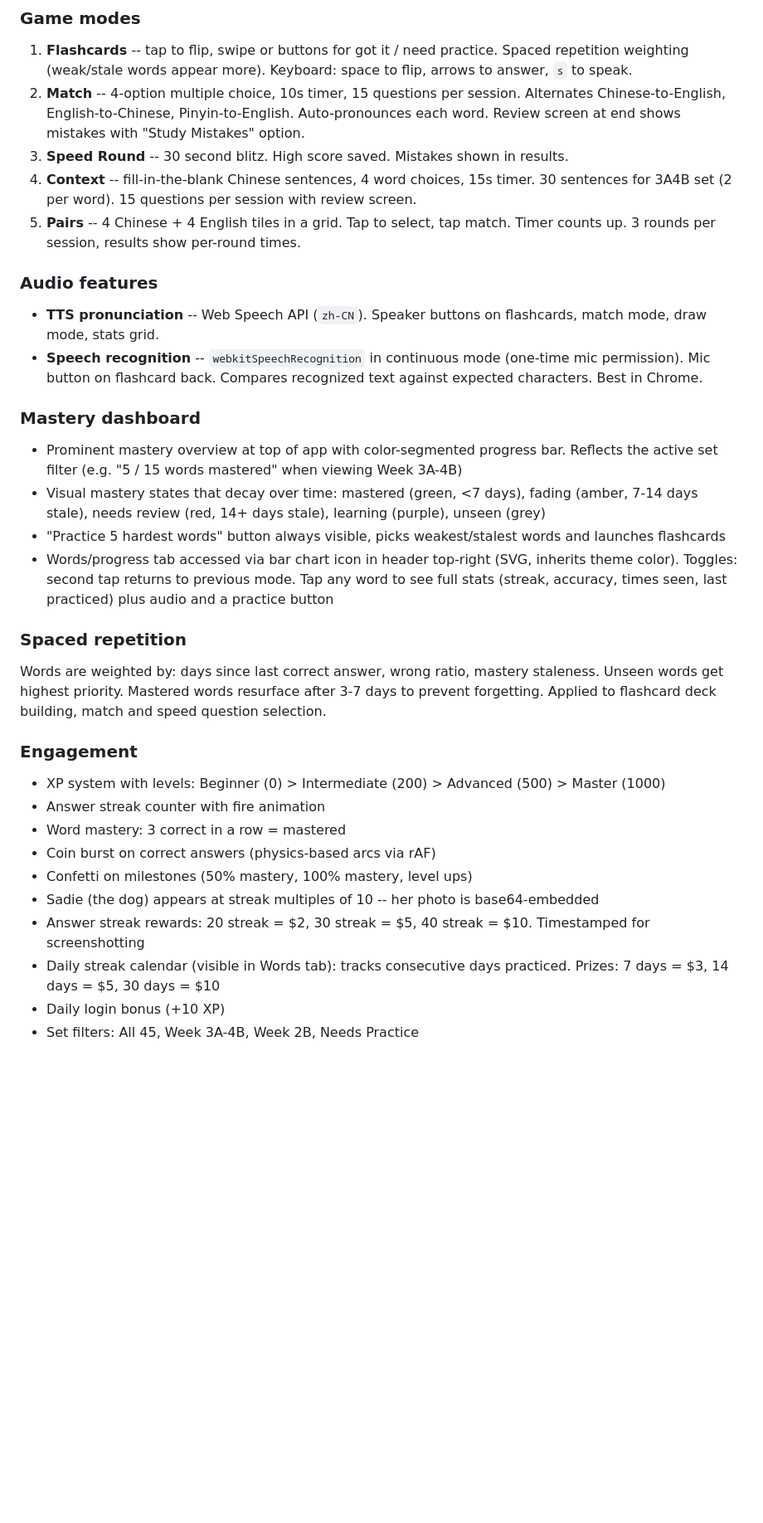
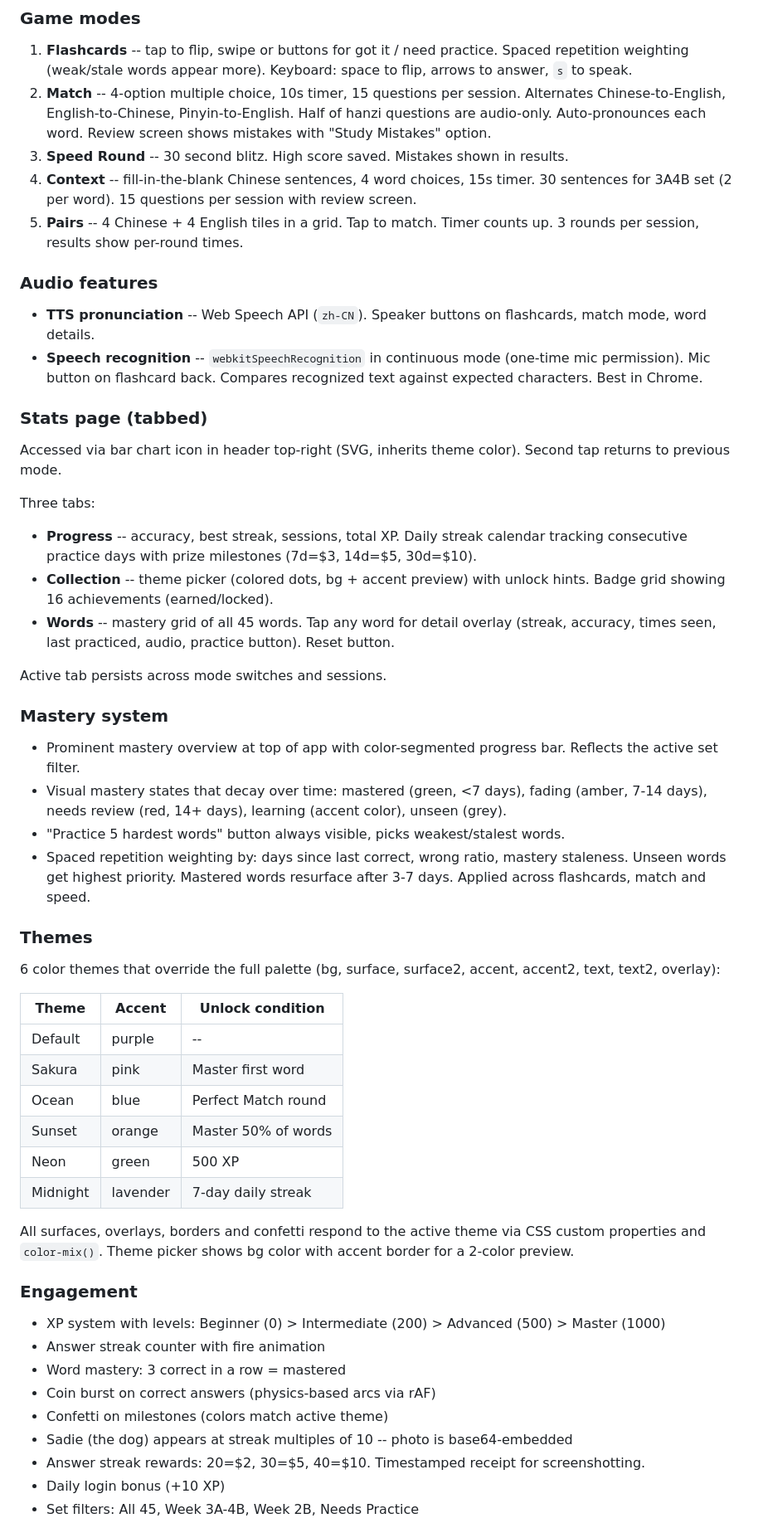
Before and after one commit to suburban-sungod/lucy-vocab, a Markdown page: README.md, the part around one of its changes. Shown at 83% size. Drawn GitHub-style; blank space fills up the shorter version.

Commit message:
Rewrite README for rich themes and tabbed stats
Co-Authored-By: Claude Opus 4.6 <noreply@anthropic.com>

```diff
--- a/README.md
+++ b/README.md
@@ -33,32 +33,54 @@ Each word has: characters, pinyin, English meaning.
 
 ### Game modes
 1. **Flashcards** -- tap to flip, swipe or buttons for got it / need practice. Spaced repetition weighting (weak/stale words appear more). Keyboard: space to flip, arrows to answer, `s` to speak.
-2. **Match** -- 4-option multiple choice, 10s timer, 15 questions per session. Alternates Chinese-to-English, English-to-Chinese, Pinyin-to-English. Auto-pronounces each word. Review screen at end shows mistakes with "Study Mistakes" option.
+2. **Match** -- 4-option multiple choice, 10s timer, 15 questions per session. Alternates Chinese-to-English, English-to-Chinese, Pinyin-to-English. Half of hanzi questions are audio-only. Auto-pronounces each word. Review screen shows mistakes with "Study Mistakes" option.
 3. **Speed Round** -- 30 second blitz. High score saved. Mistakes shown in results.
 4. **Context** -- fill-in-the-blank Chinese sentences, 4 word choices, 15s timer. 30 sentences for 3A4B set (2 per word). 15 questions per session with review screen.
-5. **Pairs** -- 4 Chinese + 4 English tiles in a grid. Tap to select, tap match. Timer counts up. 3 rounds per session, results show per-round times.
+5. **Pairs** -- 4 Chinese + 4 English tiles in a grid. Tap to match. Timer counts up. 3 rounds per session, results show per-round times.
 
 ### Audio features
-- **TTS pronunciation** -- Web Speech API (`zh-CN`). Speaker buttons on flashcards, match mode, draw mode, stats grid.
+- **TTS pronunciation** -- Web Speech API (`zh-CN`). Speaker buttons on flashcards, match mode, word details.
 - **Speech recognition** -- `webkitSpeechRecognition` in continuous mode (one-time mic permission). Mic button on flashcard back. Compares recognized text against expected characters. Best in Chrome.
 
-### Mastery dashboard
-- Prominent mastery overview at top of app with color-segmented progress bar. Reflects the active set filter (e.g. "5 / 15 words mastered" when viewing Week 3A-4B)
-- Visual mastery states that decay over time: mastered (green, <7 days), fading (amber, 7-14 days stale), needs review (red, 14+ days stale), learning (purple), unseen (grey)
-- "Practice 5 hardest words" button always visible, picks weakest/stalest words and launches flashcards
-- Words/progress tab accessed via bar chart icon in header top-right (SVG, inherits theme color). Toggles: second tap returns to previous mode. Tap any word to see full stats (streak, accuracy, times seen, last practiced) plus audio and a practice button
+### Stats page (tabbed)
 
-### Spaced repetition
-Words are weighted by: days since last correct answer, wrong ratio, mastery staleness. Unseen words get highest priority. Mastered words resurface after 3-7 days to prevent forgetting. Applied to flashcard deck building, match and speed question selection.
+Accessed via bar chart icon in header top-right (SVG, inherits theme color). Second tap returns to previous mode.
+
+Three tabs:
+- **Progress** -- accuracy, best streak, sessions, total XP. Daily streak calendar tracking consecutive practice days with prize milestones (7d=$3, 14d=$5, 30d=$10).
+- **Collection** -- theme picker (colored dots, bg + accent preview) with unlock hints. Badge grid showing 16 achievements (earned/locked).
+- **Words** -- mastery grid of all 45 words. Tap any word for detail overlay (streak, accuracy, times seen, last practiced, audio, practice button). Reset button.
+
+Active tab persists across mode switches and sessions.
+
+### Mastery system
+- Prominent mastery overview at top of app with color-segmented progress bar. Reflects the active set filter.
+- Visual mastery states that decay over time: mastered (green, <7 days), fading (amber, 7-14 days), needs review (red, 14+ days), learning (accent color), unseen (grey).
+- "Practice 5 hardest words" button always visible, picks weakest/stalest words.
+- Spaced repetition weighting by: days since last correct, wrong ratio, mastery staleness. Unseen words get highest priority. Mastered words resurface after 3-7 days. Applied across flashcards, match and speed.
+
+### Themes
+
+6 color themes that override the full palette (bg, surface, surface2, accent, accent2, text, text2, overlay):
+
+| Theme | Accent | Unlock condition |
+|-------|--------|-----------------|
+| Default | purple | -- |
+| Sakura | pink | Master first word |
+| Ocean | blue | Perfect Match round |
+| Sunset | orange | Master 50% of words |
+| Neon | green | 500 XP |
+| Midnight | lavender | 7-day daily streak |
+
+All surfaces, overlays, borders and confetti respond to the active theme via CSS custom properties and `color-mix()`. Theme picker shows bg color with accent border for a 2-color preview.
 
 ### Engagement
 - XP system with levels: Beginner (0) > Intermediate (200) > Advanced (500) > Master (1000)
 - Answer streak counter with fire animation
 - Word mastery: 3 correct in a row = mastered
 - Coin burst on correct answers (physics-based arcs via rAF)
-- Confetti on milestones (50% mastery, 100% mastery, level ups)
-- Sadie (the dog) appears at streak multiples of 10 -- her photo is base64-embedded
-- Answer streak rewards: 20 streak = $2, 30 streak = $5, 40 streak = $10. Timestamped for screenshotting
-- Daily streak calendar (visible in Words tab): tracks consecutive days practiced. Prizes: 7 days = $3, 14 days = $5, 30 days = $10
+- Confetti on milestones (colors match active theme)
+- Sadie (the dog) appears at streak multiples of 10 -- photo is base64-embedded
+- Answer streak rewards: 20=$2, 30=$5, 40=$10. Timestamped receipt for screenshotting.
 - Daily login bonus (+10 XP)
 - Set filters: All 45, Week 3A-4B, Week 2B, Needs Practice
```
Also changed, not shown: other parts of README.md (+10 -12 lines).
